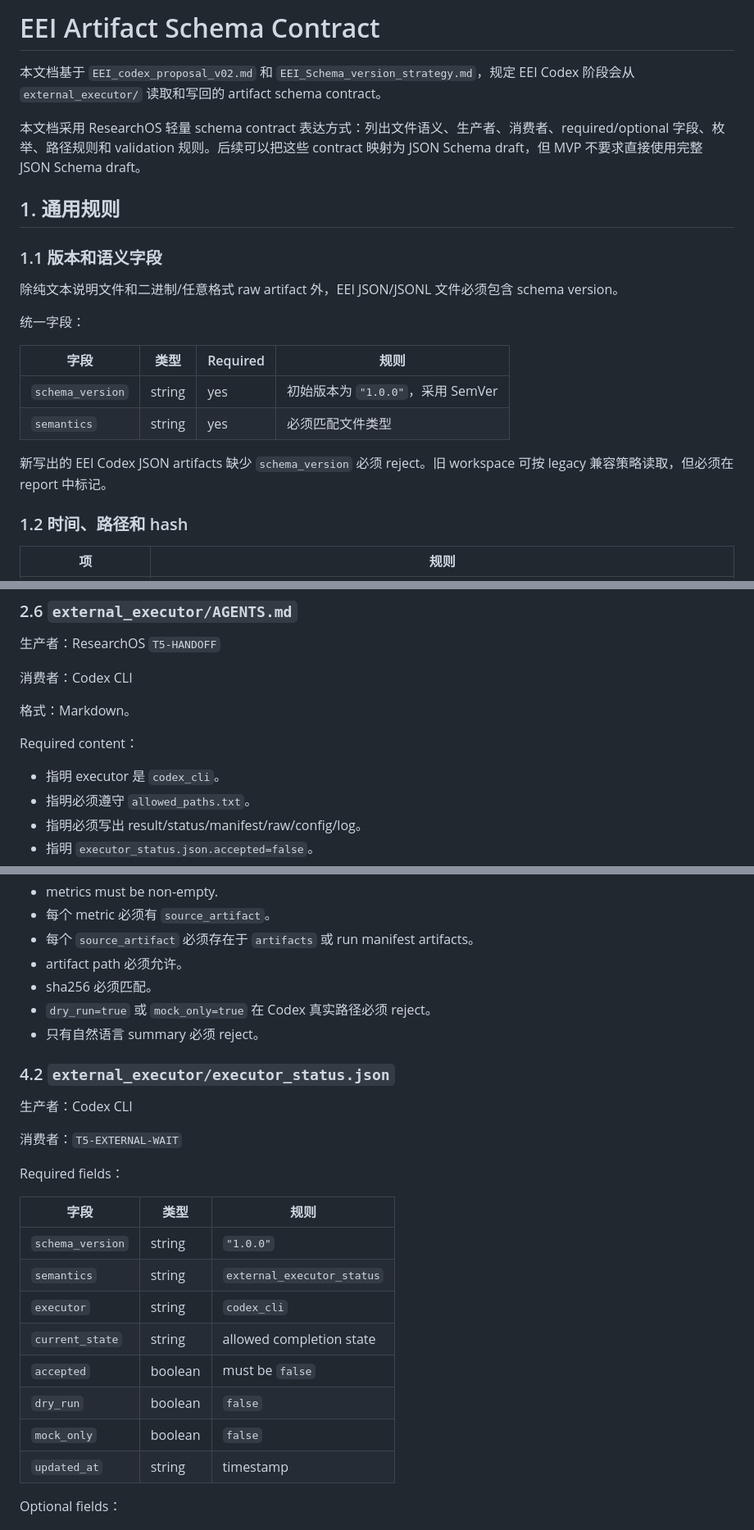
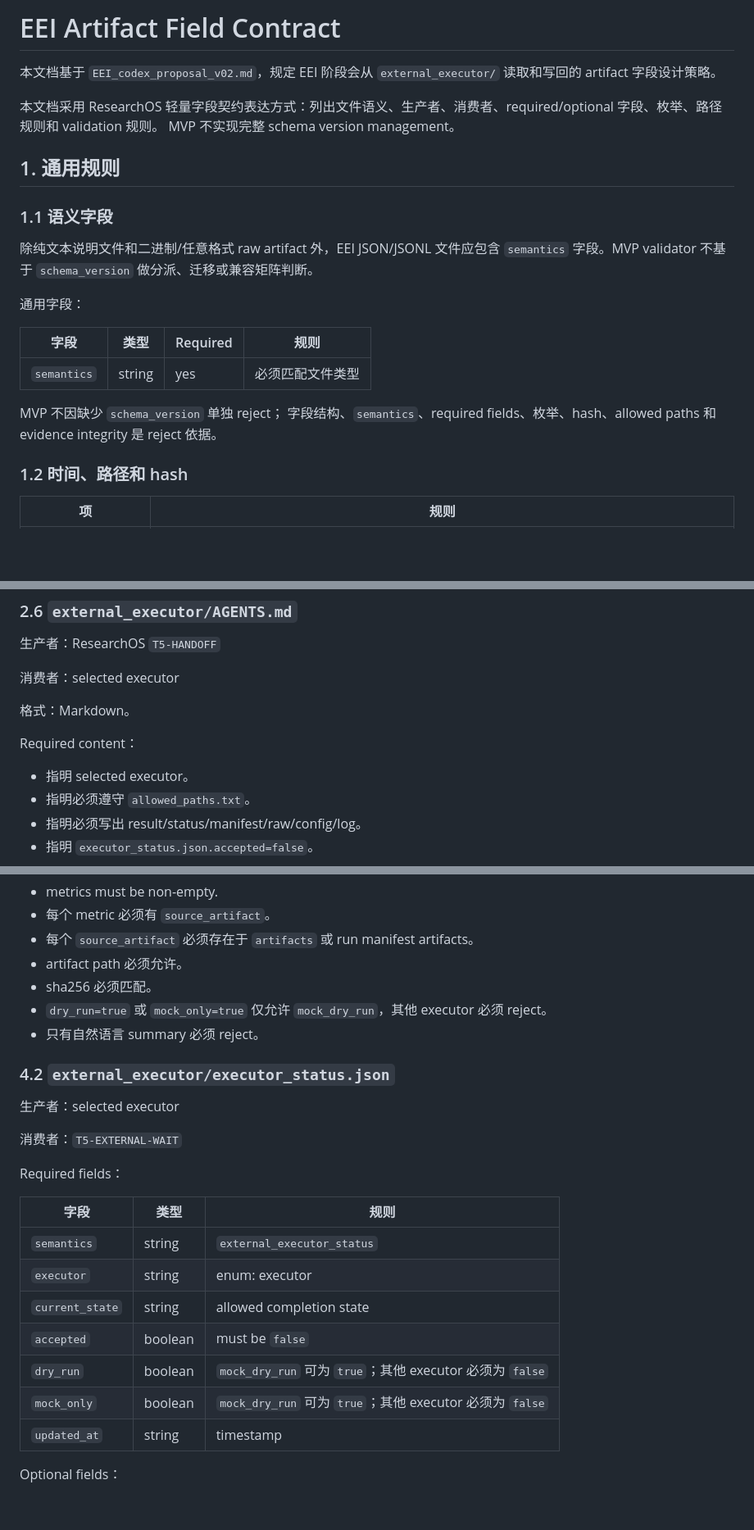
Before and after one commit to MengkunLiang/DIG-ResearchOS, a Markdown page: docs/EEI_Artifact_Field_Contract.md, 3 parts joined by grey strips. Shown at 82% size. Drawn GitHub-style; blank space fills up the shorter version.

```diff
--- a/docs/EEI_Artifact_Schema_Contract.md
+++ b/docs/EEI_Artifact_Field_Contract.md
@@ -1,23 +1,24 @@
-# EEI Artifact Schema Contract
+# EEI Artifact Field Contract
 
-本文档基于 `EEI_codex_proposal_v02.md` 和 `EEI_Schema_version_strategy.md`，规定 EEI Codex 阶段会从 `external_executor/` 读取和写回的 artifact schema contract。
+本文档基于 `EEI_codex_proposal_v02.md`，规定 EEI 阶段会从 `external_executor/` 读取和写回的 artifact 字段设计策略。
 
-本文档采用 ResearchOS 轻量 schema contract 表达方式：列出文件语义、生产者、消费者、required/optional 字段、枚举、路径规则和 validation 规则。后续可以把这些 contract 映射为 JSON Schema draft，但 MVP 不要求直接使用完整 JSON Schema draft。
+本文档采用 ResearchOS 轻量字段契约表达方式：列出文件语义、生产者、消费者、required/optional 字段、枚举、路径规则和 validation 规则。
+MVP 不实现完整 schema version management。
 
 ## 1. 通用规则
 
-### 1.1 版本和语义字段
+### 1.1 语义字段
 
-除纯文本说明文件和二进制/任意格式 raw artifact 外，EEI JSON/JSONL 文件必须包含 schema version。
+除纯文本说明文件和二进制/任意格式 raw artifact 外，EEI JSON/JSONL 文件应包含 `semantics` 字段。MVP validator 不基于 `schema_version` 做分派、迁移或兼容矩阵判断。
 
-统一字段：
+通用字段：
 
 | 字段 | 类型 | Required | 规则 |
 | --- | --- | --- | --- |
-| `schema_version` | string | yes | 初始版本为 `"1.0.0"`，采用 SemVer |
 | `semantics` | string | yes | 必须匹配文件类型 |
 
-新写出的 EEI Codex JSON artifacts 缺少 `schema_version` 必须 reject。旧 workspace 可按 legacy 兼容策略读取，但必须在 report 中标记。
+MVP 不因缺少 `schema_version` 单独 reject；
+字段结构、`semantics`、required fields、枚举、hash、allowed paths 和 evidence integrity 是 reject 依据。
 
 ### 1.2 时间、路径和 hash
 
@@ -248,13 +239,13 @@ Validation：
 
 生产者：ResearchOS `T5-HANDOFF`
 
-消费者：Codex CLI
+消费者：selected executor
 
 格式：Markdown。
 
 Required content：
 
-- 指明 executor 是 `codex_cli`。
+- 指明 selected executor。
 - 指明必须遵守 `allowed_paths.txt`。
 - 指明必须写出 result/status/manifest/raw/config/log。
 - 指明 `executor_status.json.accepted=false`。
@@ -622,12 +606,12 @@ Validation：
 - 每个 `source_artifact` 必须存在于 `artifacts` 或 run manifest artifacts。
 - artifact path 必须允许。
 - sha256 必须匹配。
-- `dry_run=true` 或 `mock_only=true` 在 Codex 真实路径必须 reject。
+- `dry_run=true` 或 `mock_only=true` 仅允许 `mock_dry_run`，其他 executor 必须 reject。
 - 只有自然语言 summary 必须 reject。
 
 ### 4.2 `external_executor/executor_status.json`
 
-生产者：Codex CLI
+生产者：selected executor
 
 消费者：`T5-EXTERNAL-WAIT`
 
@@ -635,13 +619,12 @@ Required fields：
 
 | 字段 | 类型 | 规则 |
 | --- | --- | --- |
-| `schema_version` | string | `"1.0.0"` |
 | `semantics` | string | `external_executor_status` |
-| `executor` | string | `codex_cli` |
+| `executor` | string | enum: executor |
 | `current_state` | string | allowed completion state |
 | `accepted` | boolean | must be `false` |
-| `dry_run` | boolean | `false` |
-| `mock_only` | boolean | `false` |
+| `dry_run` | boolean | `mock_dry_run` 可为 `true`；其他 executor 必须为 `false` |
+| `mock_only` | boolean | `mock_dry_run` 可为 `true`；其他 executor 必须为 `false` |
 | `updated_at` | string | timestamp |
 
 Optional fields：
```
Also changed, not shown: other parts of docs/EEI_Artifact_Field_Contract.md (+39 -62 lines), docs/EEI_codex_proposal_v02.md (+24 -10 lines).
